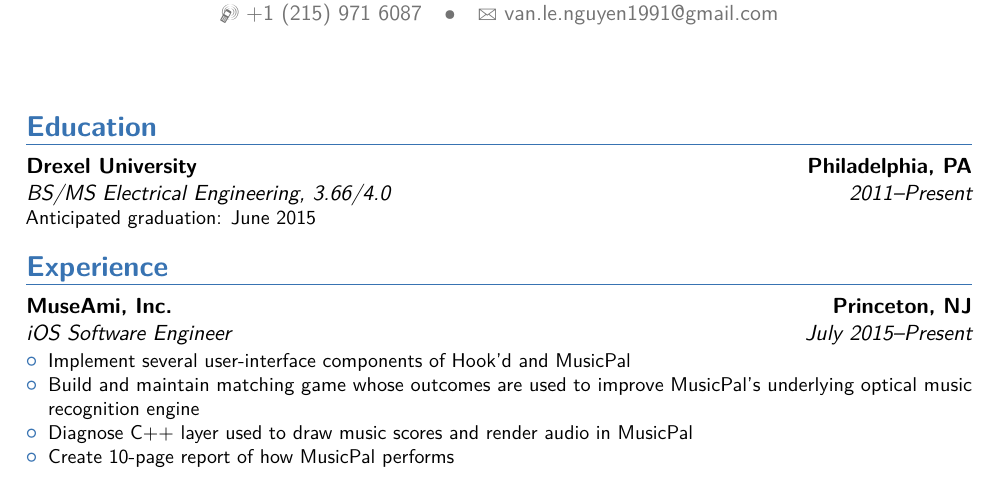
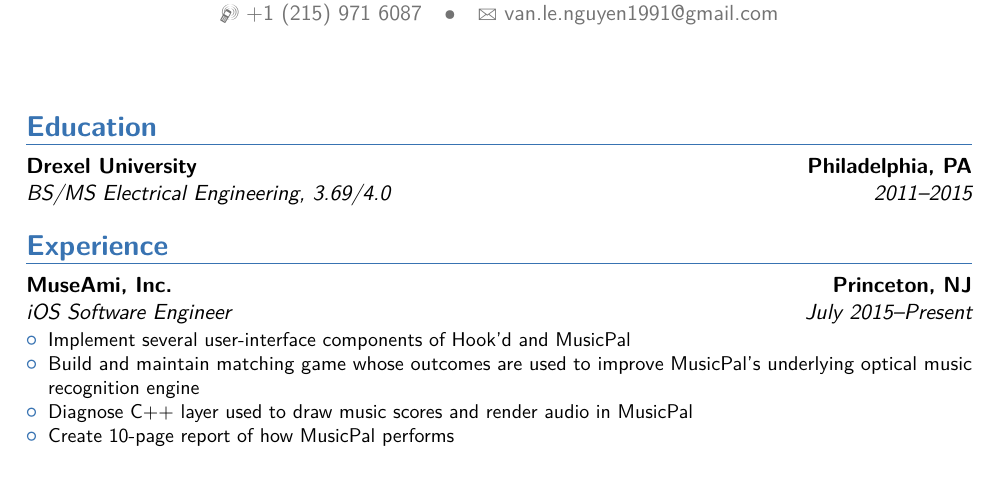
Before and after one commit to supperspidey/Resume, a LaTeX CV (main.tex): part of page 1 of 2, cut so that both start at the same text. Compiled offline with pdfLaTeX.

Commit message:
Change the Education section to the past, and update the GPA.

```diff
--- a/main.tex
+++ b/main.tex
@@ -18,7 +18,7 @@
 \makecvtitle
 
 \section{Education}
-\cventry{2011--Present}{BS/MS Electrical Engineering}{Drexel University}{Philadelphia, PA}{\textit{3.66/4.0}}{Anticipated graduation: June 2015}  % arguments 3 to 6 can be left empty
+\cventry{2011--2015}{BS/MS Electrical Engineering}{Drexel University}{Philadelphia, PA}{\textit{3.69/4.0}}{}
 
 \section{Experience}
 \cventry{July 2015--Present}{iOS Software Engineer}{MuseAmi, Inc.}{Princeton, NJ}{}{
```
Also changed, not shown: 3 other files.
